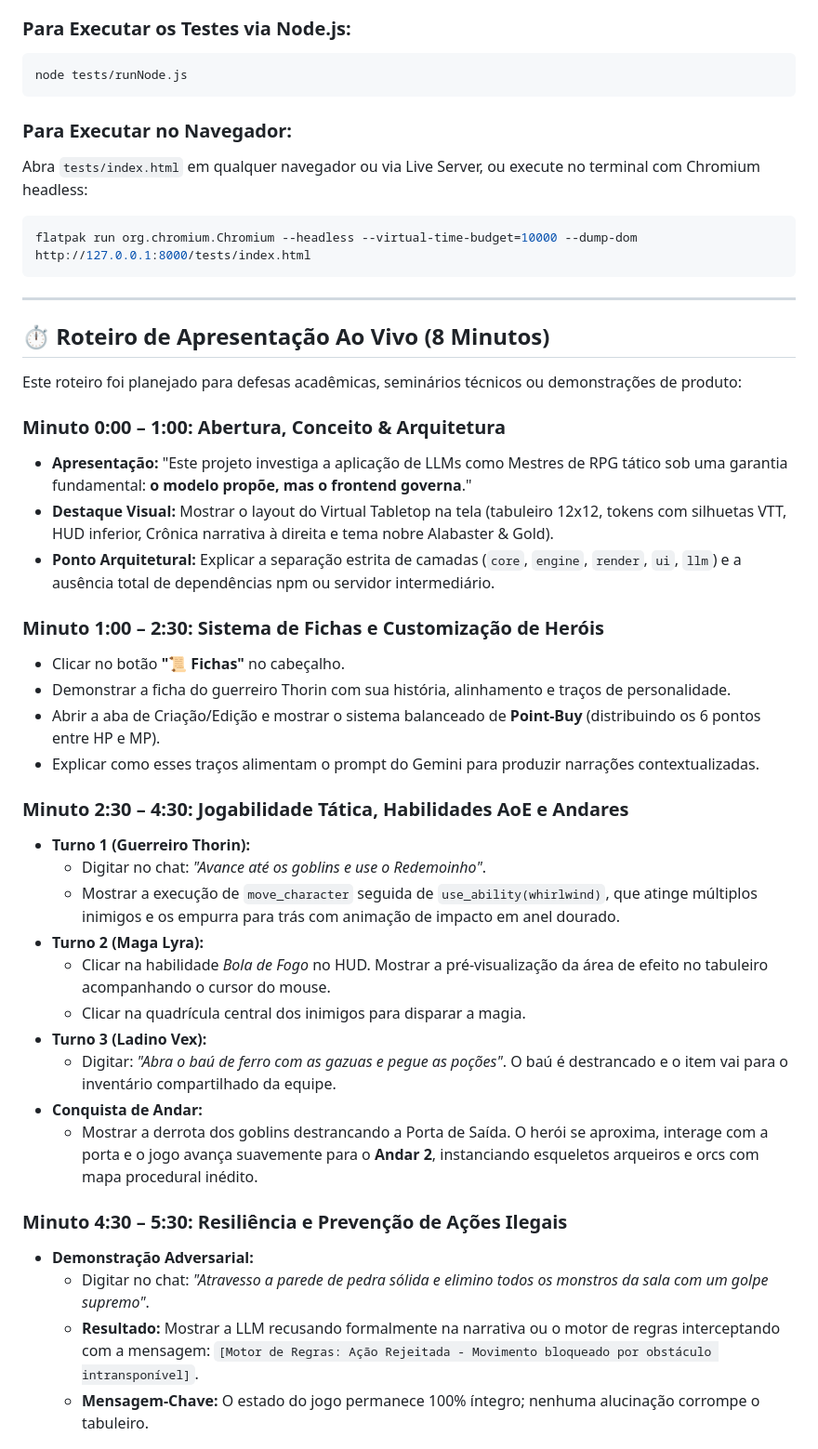
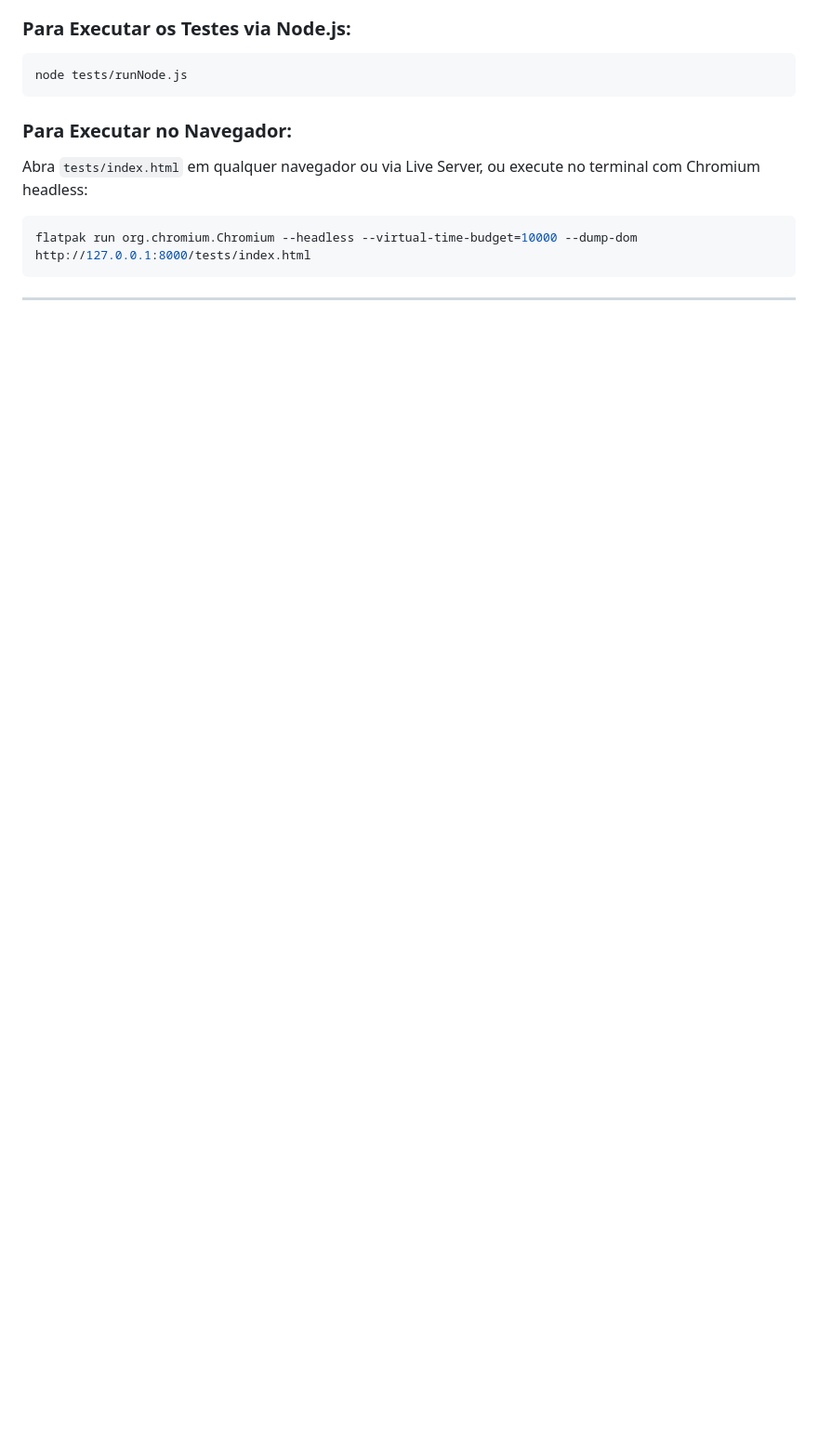
Before and after one commit to ByakuRafa/RPG_LLM, a Markdown page: README.md, the part around one of its changes. Shown at 93% size. Drawn GitHub-style; blank space fills up the shorter version.

Commit message:
upd readme

````diff
--- a/README.md
+++ b/README.md
@@ -301,37 +301,3 @@ flatpak run org.chromium.Chromium --headless --virtual-time-budget=10000 --dump-
 ```
 
 ---
-
-## ⏱ Roteiro de Apresentação Ao Vivo (8 Minutos)
-
-Este roteiro foi planejado para defesas acadêmicas, seminários técnicos ou demonstrações de produto:
-
-### Minuto 0:00 – 1:00: Abertura, Conceito & Arquitetura
-- **Apresentação:** "Este projeto investiga a aplicação de LLMs como Mestres de RPG tático sob uma garantia fundamental: **o modelo propõe, mas o frontend governa**."
-- **Destaque Visual:** Mostrar o layout do Virtual Tabletop na tela (tabuleiro 12x12, tokens com silhuetas VTT, HUD inferior, Crônica narrativa à direita e tema nobre Alabaster & Gold).
-- **Ponto Arquitetural:** Explicar a separação estrita de camadas (`core`, `engine`, `render`, `ui`, `llm`) e a ausência total de dependências npm ou servidor intermediário.
-
-### Minuto 1:00 – 2:30: Sistema de Fichas e Customização de Heróis
-- Clicar no botão **"📜 Fichas"** no cabeçalho.
-- Demonstrar a ficha do guerreiro Thorin com sua história, alinhamento e traços de personalidade.
-- Abrir a aba de Criação/Edição e mostrar o sistema balanceado de **Point-Buy** (distribuindo os 6 pontos entre HP e MP).
-- Explicar como esses traços alimentam o prompt do Gemini para produzir narrações contextualizadas.
-
-### Minuto 2:30 – 4:30: Jogabilidade Tática, Habilidades AoE e Andares
-- **Turno 1 (Guerreiro Thorin):**
-  - Digitar no chat: *"Avance até os goblins e use o Redemoinho"*.
-  - Mostrar a execução de `move_character` seguida de `use_ability(whirlwind)`, que atinge múltiplos inimigos e os empurra para trás com animação de impacto em anel dourado.
-- **Turno 2 (Maga Lyra):**
-  - Clicar na habilidade *Bola de Fogo* no HUD. Mostrar a pré-visualização da área de efeito no tabuleiro acompanhando o cursor do mouse.
-  - Clicar na quadrícula central dos inimigos para disparar a magia.
-- **Turno 3 (Ladino Vex):**
-  - Digitar: *"Abra o baú de ferro com as gazuas e pegue as poções"*. O baú é destrancado e o item vai para o inventário compartilhado da equipe.
-- **Conquista de Andar:**
-  - Mostrar a derrota dos goblins destrancando a Porta de Saída. O herói se aproxima, interage com a porta e o jogo avança suavemente para o **Andar 2**, instanciando esqueletos arqueiros e orcs com mapa procedural inédito.
-
-### Minuto 4:30 – 5:30: Resiliência e Prevenção de Ações Ilegais
-- **Demonstração Adversarial:**
-  - Digitar no chat: *"Atravesso a parede de pedra sólida e elimino todos os monstros da sala com um golpe supremo"*.
-  - **Resultado:** Mostrar a LLM recusando formalmente na narrativa ou o motor de regras interceptando com a mensagem: `[Motor de Regras: Ação Rejeitada - Movimento bloqueado por obstáculo intransponível]`.
-  - **Mensagem-Chave:** O estado do jogo permanece 100% íntegro; nenhuma alucinação corrompe o tabuleiro.
-
````
Also changed, not shown: other parts of README.md (+0 -21 lines).
